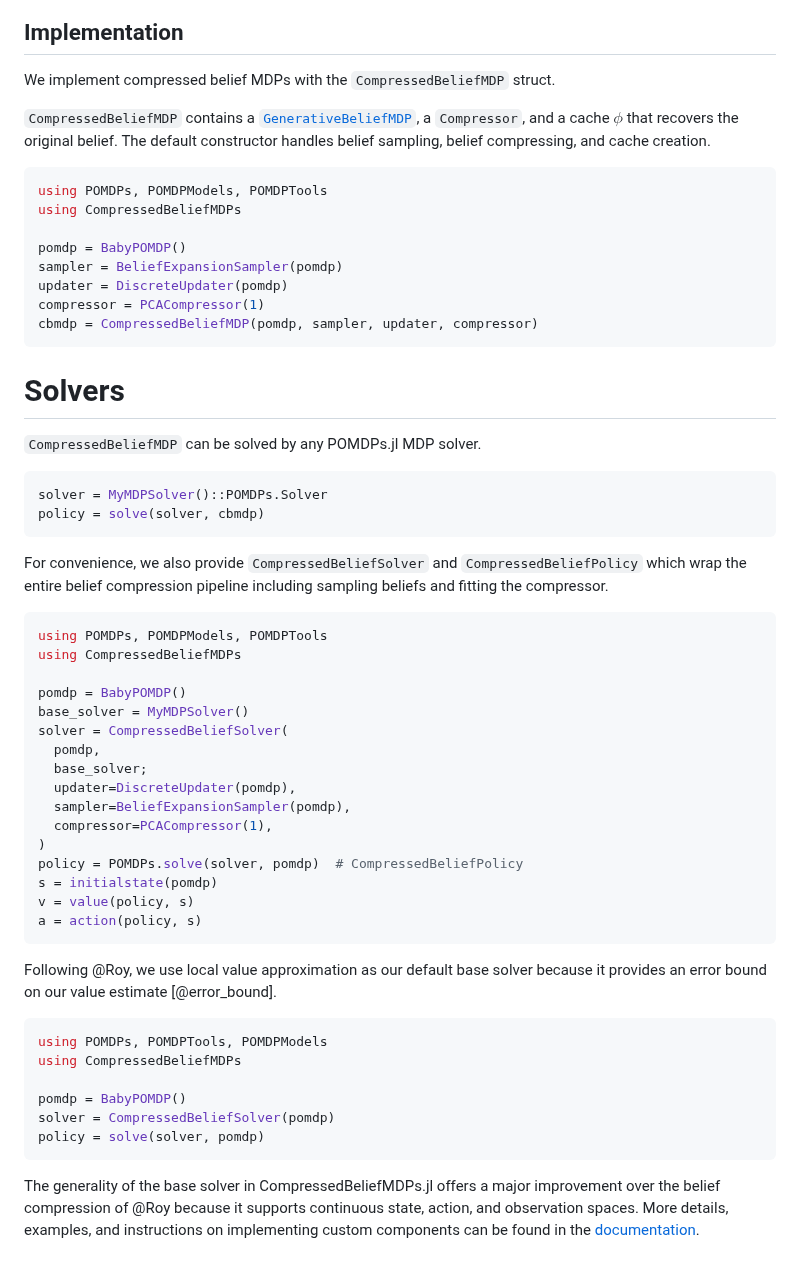
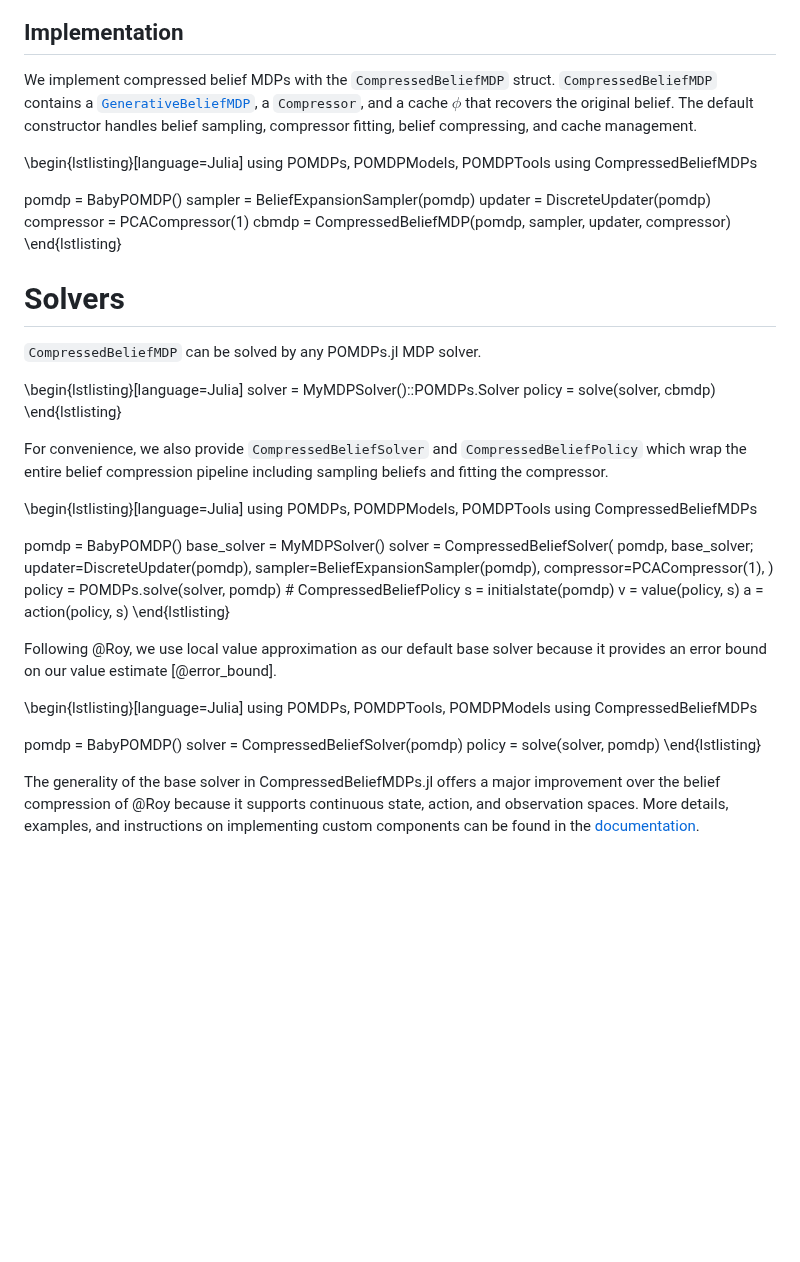
Before and after one commit to JuliaPOMDP/CompressedBeliefMDPs.jl, a Markdown page: paper.md, the part around the change. Rendered like a GitHub page; blank space fills up the shorter version.

Commit message:
paper coloring

````diff
--- a/paper.md
+++ b/paper.md
@@ -134,13 +134,10 @@ We define the corresponding *compressed belief-state MDP* as $\langle \tilde{B},
 
 ## Implementation
 
-<!-- Deal w/ phi rendering -->
-We implement compressed belief MDPs with the `CompressedBeliefMDP` struct.
+<!-- awk -->
+We implement compressed belief MDPs with the `CompressedBeliefMDP` struct. `CompressedBeliefMDP` contains a [`GenerativeBeliefMDP`](https://juliapomdp.github.io/POMDPs.jl/latest/POMDPTools/model/#POMDPTools.ModelTools.GenerativeBeliefMDP), a `Compressor`, and a cache $\phi$ that recovers the original belief. The default constructor handles belief sampling, compressor fitting, belief compressing, and cache management.
 
-
-`CompressedBeliefMDP` contains a [`GenerativeBeliefMDP`](https://juliapomdp.github.io/POMDPs.jl/latest/POMDPTools/model/#POMDPTools.ModelTools.GenerativeBeliefMDP), a `Compressor`, and a cache $\phi$ that recovers the original belief. The default constructor handles belief sampling, belief compressing, and cache creation.
-
-```julia
+\begin{lstlisting}[language=Julia]
 using POMDPs, POMDPModels, POMDPTools
 using CompressedBeliefMDPs
 
@@ -149,20 +146,20 @@ sampler = BeliefExpansionSampler(pomdp)
 updater = DiscreteUpdater(pomdp)
 compressor = PCACompressor(1)
 cbmdp = CompressedBeliefMDP(pomdp, sampler, updater, compressor)
-```
+\end{lstlisting}
 
 # Solvers
 
 `CompressedBeliefMDP` can be solved by any POMDPs.jl MDP solver.
 
-```julia
+\begin{lstlisting}[language=Julia]
 solver = MyMDPSolver()::POMDPs.Solver
 policy = solve(solver, cbmdp)
-```
+\end{lstlisting}
 
 For convenience, we also provide `CompressedBeliefSolver` and `CompressedBeliefPolicy` which wrap the entire belief compression pipeline including sampling beliefs and fitting the compressor.
 
-```julia
+\begin{lstlisting}[language=Julia]
 using POMDPs, POMDPModels, POMDPTools
 using CompressedBeliefMDPs
 
@@ -179,18 +176,18 @@ policy = POMDPs.solve(solver, pomdp)  # CompressedBeliefPolicy
 s = initialstate(pomdp)
 v = value(policy, s)
 a = action(policy, s)
-```
+\end{lstlisting}
 
 Following @Roy, we use local value approximation as our default base solver because it provides an error bound on our value estimate [@error_bound].
 
-```julia
+\begin{lstlisting}[language=Julia]
 using POMDPs, POMDPTools, POMDPModels
 using CompressedBeliefMDPs
 
 pomdp = BabyPOMDP()
 solver = CompressedBeliefSolver(pomdp)
 policy = solve(solver, pomdp)
-```
+\end{lstlisting}
 
 The generality of the base solver in CompressedBeliefMDPs.jl offers a major improvement over the belief compression of @Roy because it supports continuous state, action, and observation spaces. More details, examples, and instructions on implementing custom components can be found in the [documentation](https://juliapomdp.github.io/CompressedBeliefMDPs.jl/dev/).
 
````
